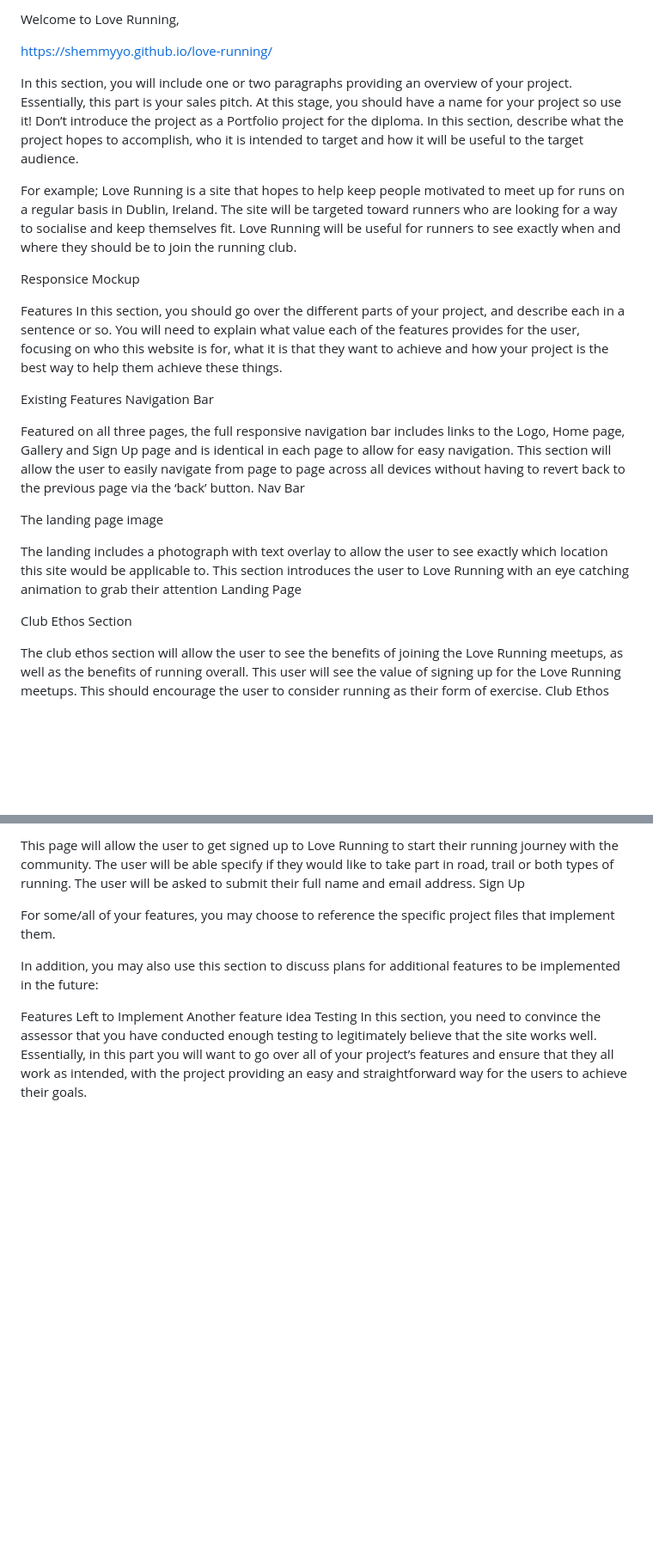
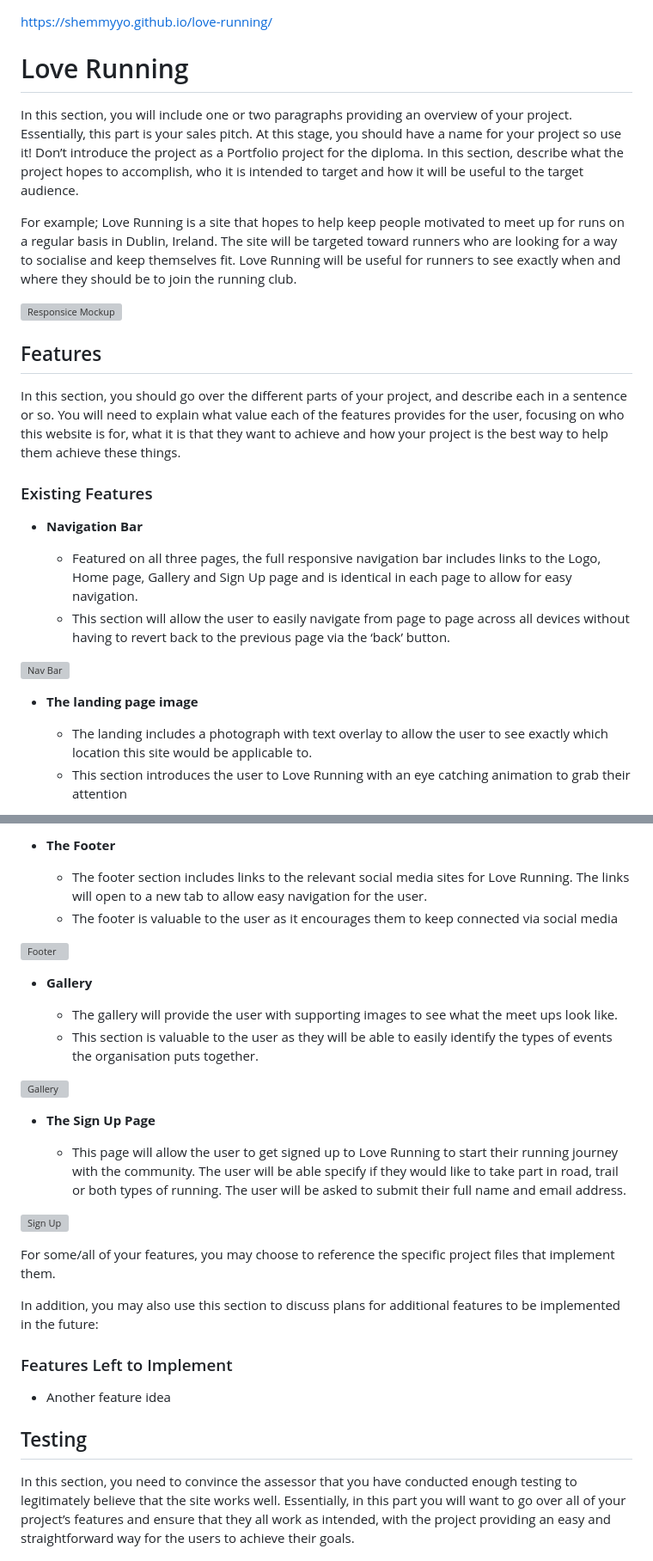
Before and after one commit to ShemmyYo/love-running, a Markdown page: README.md, 2 parts joined by grey strips. Shown: that part at 86% size. Rendered like a GitHub page; blank space fills up the shorter version; grey boxes are pictures that could not be loaded.

```diff
--- a/README.md
+++ b/README.md
@@ -1,7 +1,8 @@
-Welcome to Love Running,
+
 
 https://shemmyyo.github.io/love-running/
 
+# Love Running
 
 In this section, you will include one or two paragraphs providing an overview of your project. Essentially, this part is your sales pitch. At this stage, you should have a name for your project so use it! Don’t introduce the project as a Portfolio project for the diploma. In this section, describe what the project hopes to accomplish, who it is intended to target and how it will be useful to the target audience.
 
@@ -11,23 +12,19 @@ Responsice Mockup
 
-Features
+## Features
+
 In this section, you should go over the different parts of your project, and describe each in a sentence or so. You will need to explain what value each of the features provides for the user, focusing on who this website is for, what it is that they want to achieve and how your project is the best way to help them achieve these things.
 
-Existing Features
-Navigation Bar
+### Existing Features
 
-Featured on all three pages, the full responsive navigation bar includes links to the Logo, Home page, Gallery and Sign Up page and is identical in each page to allow for easy navigation.
-This section will allow the user to easily navigate from page to page across all devices without having to revert back to the previous page via the ‘back’ button.
-Nav Bar
+- __Navigation Bar__
 
-The landing page image
+  - Featured on all three pages, the full responsive navigation bar includes links to the Logo, Home page, Gallery and Sign Up page and is identical in each page to allow for easy navigation.
+  - This section will allow the user to easily navigate from page to page across all devices without having to revert back to the previous page via the ‘back’ button.
 
-The landing includes a photograph with text overlay to allow the user to see exactly which location this site would be applicable to.
-This section introduces the user to Love Running with an eye catching animation to grab their attention
-Landing Page
+![Nav Bar](https://github.com/lucyrush/readme-template/blob/master/media/love_running_nav.png)
 
-Club Ethos Section
+- __The landing page image__
 
-The club ethos section will allow the user to see the benefits of joining the Love Running meetups, as well as the benefits of running overall.
-This user will see the value of signing up for the Love Running meetups. This should encourage the user to consider running as their form of exercise.
-Club Ethos
+  - The landing includes a photograph with text overlay to allow the user to see exactly which location this site would be applicable to.
+  - This section introduces the user to Love Running with an eye catching animation to grab their attention
 
@@ -53,14 +46,34 @@ The Sign Up Page
 
-This page will allow the user to get signed up to Love Running to start their running journey with the community. The user will be able specify if they would like to take part in road, trail or both types of running. The user will be asked to submit their full name and email address.
-Sign Up
+- __The Footer__
+
+  - The footer section includes links to the relevant social media sites for Love Running. The links will open to a new tab to allow easy navigation for the user.
+  - The footer is valuable to the user as it encourages them to keep connected via social media
+
+![Footer](https://github.com/lucyrush/readme-template/blob/master/media/love_running_footer.png)
+
+- __Gallery__
+
+  - The gallery will provide the user with supporting images to see what the meet ups look like.
+  - This section is valuable to the user as they will be able to easily identify the types of events the organisation puts together.
+
+![Gallery](https://github.com/lucyrush/readme-template/blob/master/media/love_running_gallery.png)
+
+- __The Sign Up Page__
+
+  - This page will allow the user to get signed up to Love Running to start their running journey with the community. The user will be able specify if they would like to take part in road, trail or both types of running. The user will be asked to submit their full name and email address.
+
+![Sign Up](https://github.com/lucyrush/readme-template/blob/master/media/love_running_signup.png)
 
 For some/all of your features, you may choose to reference the specific project files that implement them.
 
 In addition, you may also use this section to discuss plans for additional features to be implemented in the future:
 
-Features Left to Implement
-Another feature idea
-Testing
+### Features Left to Implement
+
+- Another feature idea
+
+## Testing
+
 In this section, you need to convince the assessor that you have conducted enough testing to legitimately believe that the site works well. Essentially, in this part you will want to go over all of your project’s features and ensure that they all work as intended, with the project providing an easy and straightforward way for the users to achieve their goals.
 
 In addition, you should mention in this section how your project looks and works on different browsers and screen sizes.
```
Also changed, not shown: other parts of README.md (+52 -42 lines).
